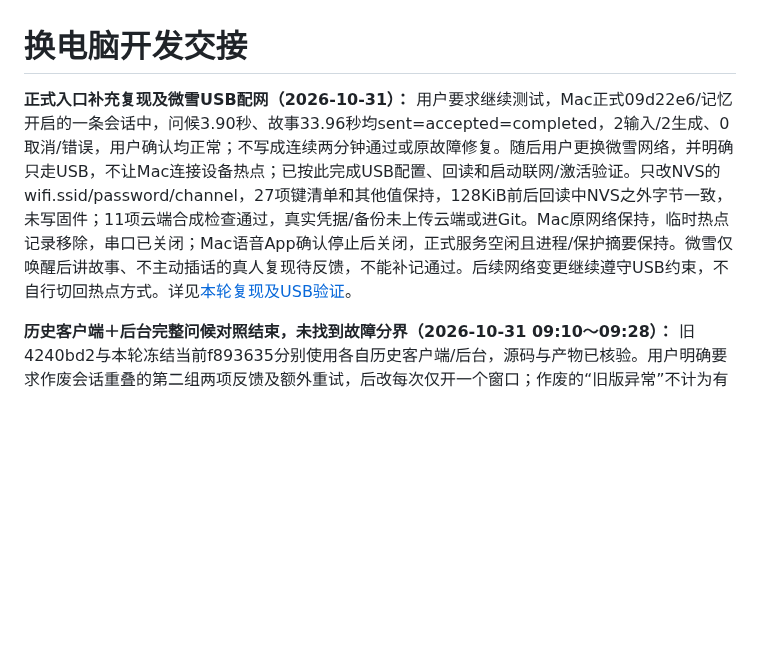
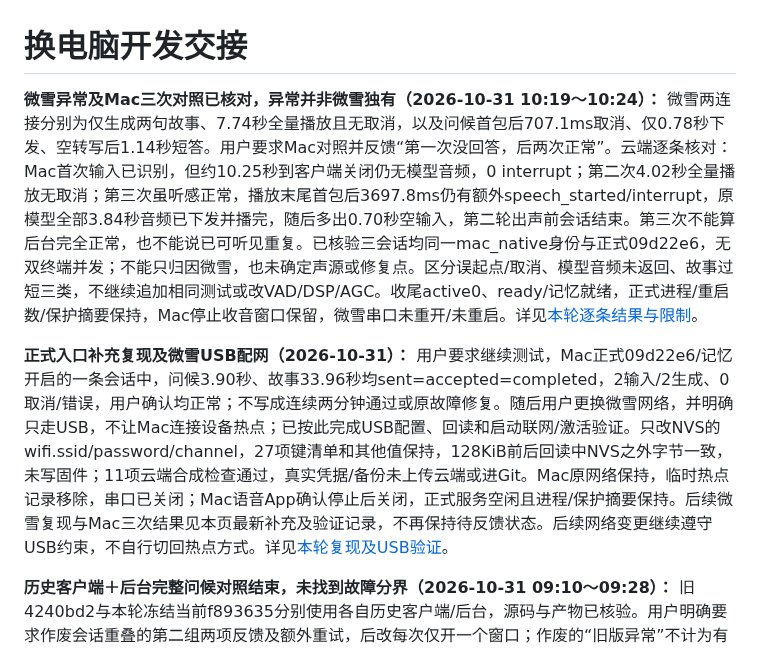
Before and after one commit to chenyongming211-glitch/family-companion-robot, a Markdown page: docs/DEVELOPMENT_HANDOFF.md, the part around the change. Drawn GitHub-style; blank space fills up the shorter version.

Commit message:
docs: distinguish device interruptions and Mac retest outcomes

```diff
--- a/docs/DEVELOPMENT_HANDOFF.md
+++ b/docs/DEVELOPMENT_HANDOFF.md
@@ -1,6 +1,8 @@
 # 换电脑开发交接
 
-**正式入口补充复现及微雪USB配网（2026-10-31）：** 用户要求继续测试，Mac正式09d22e6/记忆开启的一条会话中，问候3.90秒、故事33.96秒均sent=accepted=completed，2输入/2生成、0取消/错误，用户确认均正常；不写成连续两分钟通过或原故障修复。随后用户更换微雪网络，并明确只走USB，不让Mac连接设备热点；已按此完成USB配置、回读和启动联网/激活验证。只改NVS的wifi.ssid/password/channel，27项键清单和其他值保持，128KiB前后回读中NVS之外字节一致，未写固件；11项云端合成检查通过，真实凭据/备份未上传云端或进Git。Mac原网络保持，临时热点记录移除，串口已关闭；Mac语音App确认停止后关闭，正式服务空闲且进程/保护摘要保持。微雪仅唤醒后讲故事、不主动插话的真人复现待反馈，不能补记通过。后续网络变更继续遵守USB约束，不自行切回热点方式。详见[本轮复现及USB验证](verification/2026-10-31-realtime-production-reproduction.md)。
+**微雪异常及Mac三次对照已核对，异常并非微雪独有（2026-10-31 10:19～10:24）：** 微雪两连接分别为仅生成两句故事、7.74秒全量播放且无取消，以及问候首包后707.1ms取消、仅0.78秒下发、空转写后1.14秒短答。用户要求Mac对照并反馈“第一次没回答，后两次正常”。云端逐条核对：Mac首次输入已识别，但约10.25秒到客户端关闭仍无模型音频，0 interrupt；第二次4.02秒全量播放无取消；第三次虽听感正常，播放末尾首包后3697.8ms仍有额外speech_started/interrupt，原模型全部3.84秒音频已下发并播完，随后多出0.70秒空输入，第二轮出声前会话结束。第三次不能算后台完全正常，也不能说已可听见重复。已核验三会话均同一mac_native身份与正式09d22e6，无双终端并发；不能只归因微雪，也未确定声源或修复点。区分误起点/取消、模型音频未返回、故事过短三类，不继续追加相同测试或改VAD/DSP/AGC。收尾active0、ready/记忆就绪，正式进程/重启数/保护摘要保持，Mac停止收音窗口保留，微雪串口未重开/未重启。详见[本轮逐条结果与限制](verification/2026-10-31-realtime-production-reproduction.md)。
+
+**正式入口补充复现及微雪USB配网（2026-10-31）：** 用户要求继续测试，Mac正式09d22e6/记忆开启的一条会话中，问候3.90秒、故事33.96秒均sent=accepted=completed，2输入/2生成、0取消/错误，用户确认均正常；不写成连续两分钟通过或原故障修复。随后用户更换微雪网络，并明确只走USB，不让Mac连接设备热点；已按此完成USB配置、回读和启动联网/激活验证。只改NVS的wifi.ssid/password/channel，27项键清单和其他值保持，128KiB前后回读中NVS之外字节一致，未写固件；11项云端合成检查通过，真实凭据/备份未上传云端或进Git。Mac原网络保持，临时热点记录移除，串口已关闭；Mac语音App确认停止后关闭，正式服务空闲且进程/保护摘要保持。后续微雪复现与Mac三次结果见本页最新补充及验证记录，不再保持待反馈状态。后续网络变更继续遵守USB约束，不自行切回热点方式。详见[本轮复现及USB验证](verification/2026-10-31-realtime-production-reproduction.md)。
 
 **历史客户端＋后台完整问候对照结束，未找到故障分界（2026-10-31 09:10～09:28）：** 旧4240bd2与本轮冻结当前f893635分别使用各自历史客户端/后台，源码与产物已核验。用户明确要求作废会话重叠的第二组两项反馈及额外重试，后改每次仅开一个窗口；作废的“旧版异常”不计为有效反例，也不用于解释此前单窗口故障。最终有效后台会话旧3/当前3，各1次输入/生成、完整播放、0取消/错误、1000关闭；其中5条有用户“正常，只回答一次”反馈，另1条旧版额外连接仅有后台证据。播放后观察间隔实际1.174～5.934秒，不统一。**本轮未复现，不代表原问题已修复，不能指定无重复的提交或据此整套回退；不再追加相同问候测试。** 两份临时服务/专用转发/对照App已关闭，18052/18053及19052/19053已释放；普通18040客户端按原启动器恢复，原生UI为“开始对话”，未自动收音，诊断/静音/AGC覆盖均取消。正式09d22e6的PID2183364/NRestarts0、二进制与全部保护摘要保持，ready/记忆就绪、active0，原功能和记忆未回退。故事插话、长期运行、实体设备不补记通过。详细样本、限制、作废范围及收尾见[完整回归结果](verification/2026-10-31-full-realtime-regression.md)和[执行计划](superpowers/plans/2026-10-31-full-realtime-regression.md)。
 
```
Also changed, not shown: docs/verification/2026-10-31-realtime-production-reproduction.md (+34 -4 lines).
